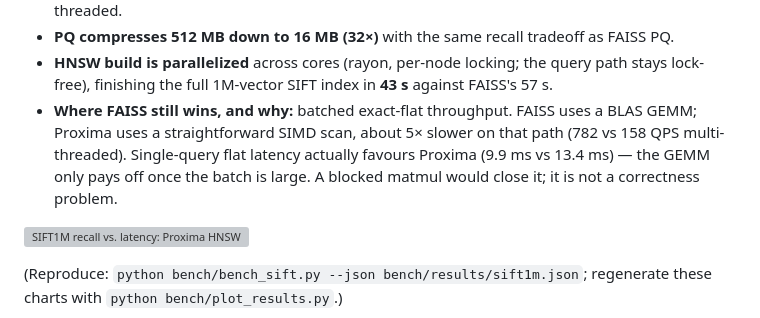
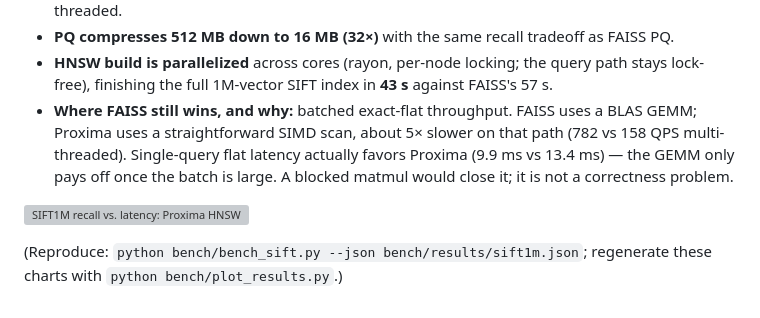
Before and after one commit to martinchernyavskiy/proxima, a Markdown page: README.md, the part around the change. Rendered like a GitHub page; grey boxes are pictures that could not be loaded.

Commit message:
Use one spelling convention in the README

```diff
--- a/README.md
+++ b/README.md
@@ -71,7 +71,7 @@ The canonical 1M-vector ANN benchmark (128-dim, **held-out** queries + exact gro
 - **Throughput is at parity, not ahead.** Across all cores the ratio to FAISS is 1.09× at ef=32, 0.90× at ef=64 and 1.06× at ef=128 — it lands on either side of even depending on the operating point, so the honest summary is a tie within noise rather than a win. Each figure is the median of 7 timed passes; a single pass moves them by more than the gap. FAISS keeps a small edge single-threaded.
 - **PQ compresses 512 MB down to 16 MB (32×)** with the same recall tradeoff as FAISS PQ.
 - **HNSW build is parallelized** across cores (rayon, per-node locking; the query path stays lock-free), finishing the full 1M-vector SIFT index in **43 s** against FAISS's 57 s.
-- **Where FAISS still wins, and why:** batched exact-flat throughput. FAISS uses a BLAS GEMM; Proxima uses a straightforward SIMD scan, about 5× slower on that path (782 vs 158 QPS multi-threaded). Single-query flat latency actually favours Proxima (9.9 ms vs 13.4 ms) — the GEMM only pays off once the batch is large. A blocked matmul would close it; it is not a correctness problem.
+- **Where FAISS still wins, and why:** batched exact-flat throughput. FAISS uses a BLAS GEMM; Proxima uses a straightforward SIMD scan, about 5× slower on that path (782 vs 158 QPS multi-threaded). Single-query flat latency actually favors Proxima (9.9 ms vs 13.4 ms) — the GEMM only pays off once the batch is large. A blocked matmul would close it; it is not a correctness problem.
 
 ![SIFT1M recall vs. latency: Proxima HNSW vs. FAISS HNSW](docs/assets/recall_latency_sift1m.svg)
 
```
